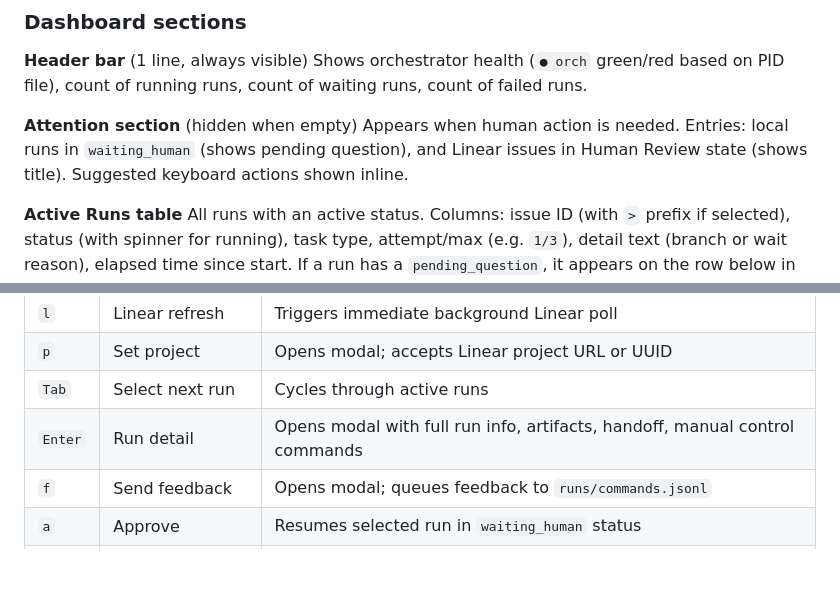
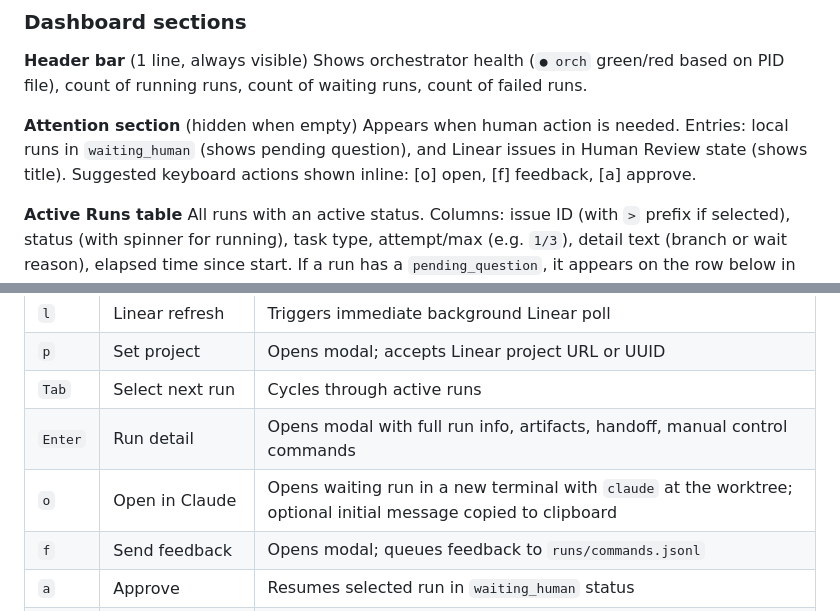
Before and after one commit to cos-QO/resonance, a Markdown page: docs/how-it-works.md, 2 parts joined by grey strips. Rendered like a GitHub page; blank space fills up the shorter version.

```diff
--- a/docs/how-it-works.md
+++ b/docs/how-it-works.md
@@ -479,7 +479,7 @@ The TUI is started by `./onair.sh` as `python -m tui.app`. It runs in the foregr
 Shows orchestrator health (`● orch` green/red based on PID file), count of running runs, count of waiting runs, count of failed runs.
 
 **Attention section** (hidden when empty)
-Appears when human action is needed. Entries: local runs in `waiting_human` (shows pending question), and Linear issues in Human Review state (shows title). Suggested keyboard actions shown inline.
+Appears when human action is needed. Entries: local runs in `waiting_human` (shows pending question), and Linear issues in Human Review state (shows title). Suggested keyboard actions shown inline: [o] open, [f] feedback, [a] approve.
 
 **Active Runs table**
 All runs with an active status. Columns: issue ID (with `>` prefix if selected), status (with spinner for running), task type, attempt/max (e.g. `1/3`), detail text (branch or wait reason), elapsed time since start. If a run has a `pending_question`, it appears on the row below in yellow.
@@ -503,6 +503,7 @@ Last 60 events from `runs/events.jsonl`, excluding system startup/shutdown event
 | `p` | Set project | Opens modal; accepts Linear project URL or UUID |
 | `Tab` | Select next run | Cycles through active runs |
 | `Enter` | Run detail | Opens modal with full run info, artifacts, handoff, manual control commands |
+| `o` | Open in Claude | Opens waiting run in a new terminal with `claude` at the worktree; optional initial message copied to clipboard |
 | `f` | Send feedback | Opens modal; queues feedback to `runs/commands.jsonl` |
 | `a` | Approve | Resumes selected run in `waiting_human` status |
 | `x` | Abort | Stops selected run permanently |
```
Also changed, not shown: README.md (+1 -0 lines), docs/operator-runbook.md (+32 -0 lines).
